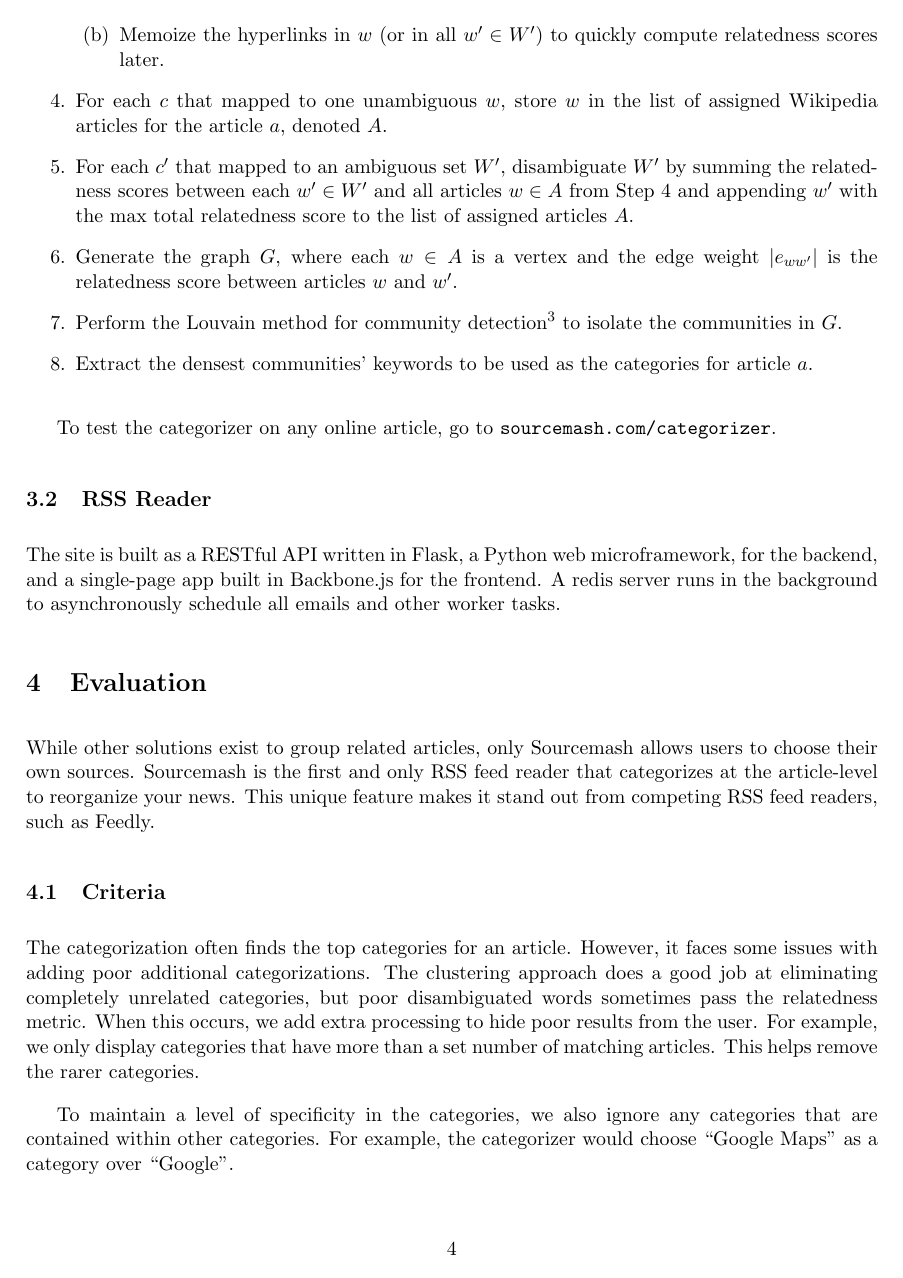
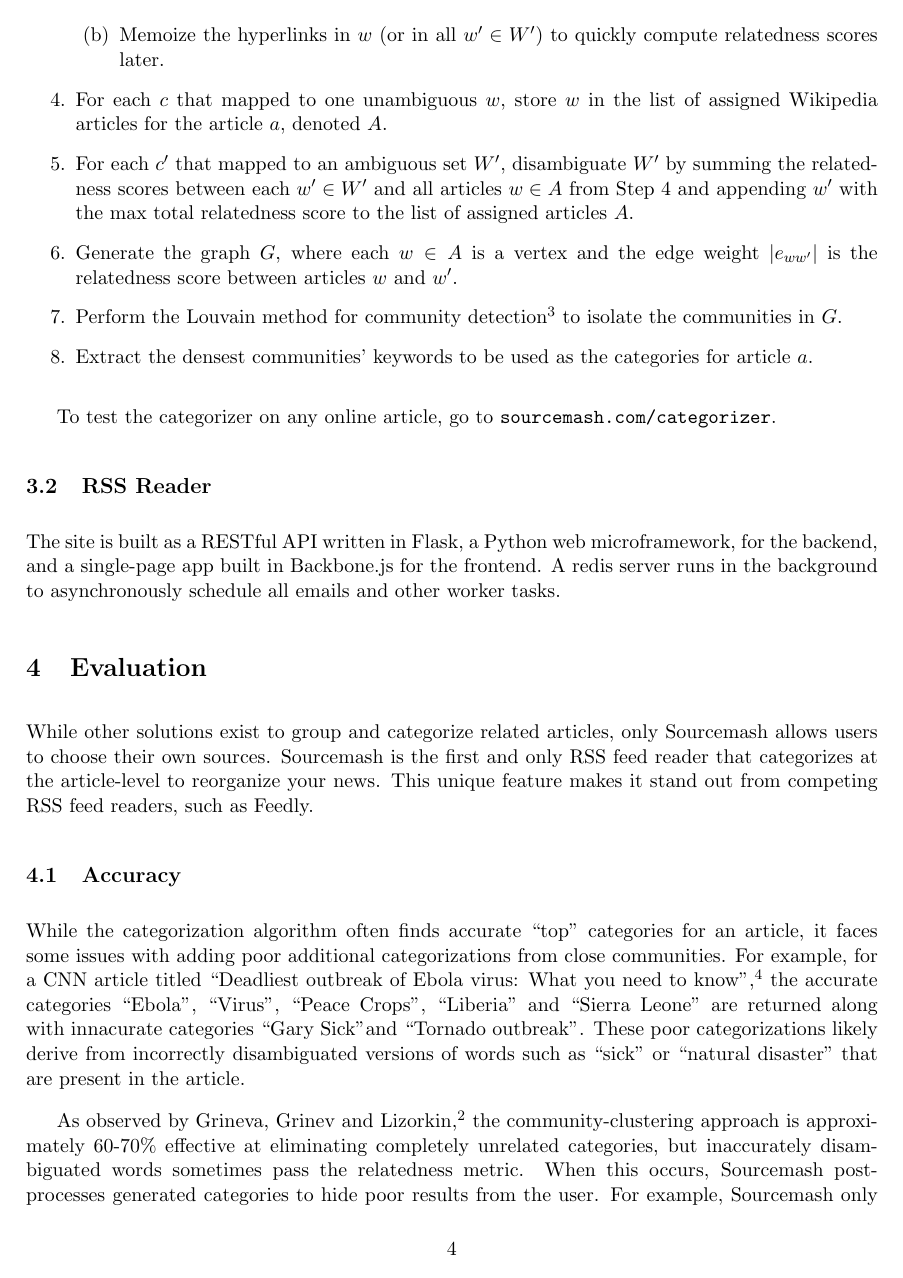
Before and after one commit to sourcemash/Kemeny, a LaTeX document (kemeny_sourcemash.tex): page 4 of 5. Compiled offline with pdfLaTeX.

Commit message:
Evaluation section edits

```diff
--- a/kemeny_sourcemash.tex
+++ b/kemeny_sourcemash.tex
@@ -114,12 +114,14 @@ The site is built as a RESTful API written in Flask, a Python web microframework
 
 \section{Evaluation}
 
-While other solutions exist to group related articles, only Sourcemash allows users to choose their own sources. Sourcemash is the first and only RSS feed reader that categorizes at the article-level to reorganize your news. This unique feature makes it stand out from competing RSS feed readers, such as Feedly.
+While other solutions exist to group and categorize related articles, only Sourcemash allows users to choose their own sources. Sourcemash is the first and only RSS feed reader that categorizes at the article-level to reorganize your news. This unique feature makes it stand out from competing RSS feed readers, such as Feedly.
 
-\subsection{Criteria}
-The categorization often finds the top categories for an article. However, it faces some issues with adding poor additional categorizations. The clustering approach does a good job at eliminating completely unrelated categories, but poor disambiguated words sometimes pass the relatedness metric. When this occurs, we add extra processing to hide poor results from the user. For example, we only display categories that have more than a set number of matching articles. This helps remove the rarer categories.
+\subsection{Accuracy}
+While the categorization algorithm often finds accurate ``top'' categories for an article, it faces some issues with adding poor additional categorizations from close communities. For example, for a CNN article titled ``Deadliest outbreak of Ebola virus: What you need to know''\cite{Ebola}, the accurate categories ``Ebola'', ``Virus'', ``Peace Crops'', ``Liberia'' and ``Sierra Leone'' are returned along with innacurate categories ``Gary Sick''and ``Tornado outbreak''. These poor categorizations likely derive from incorrectly disambiguated versions of words such as ``sick'' or ``natural disaster'' that are present in the article.
 
-To maintain a level of specificity in the categories, we also ignore any categories that are contained within other categories. For example, the categorizer would choose ``Google Maps'' as a category over ``Google''.
+As observed by Grineva, Grinev and Lizorkin\cite{Grineva}, the community-clustering approach is approximately 60-70\% effective at eliminating completely unrelated categories, but inaccurately disambiguated words sometimes pass the relatedness metric. When this occurs, Sourcemash post-processes generated categories to hide poor results from the user. For example, Sourcemash only displays categories that have a sufficient number of matching articles; this helps remove the rarer, often incorrectly selected, categories. With Sourcemash, we have found a similar accuracy ratio in selected categories as Grineva's team (e.g. 5 of 8 [62.5\%] of the categories assigned to the CNN article\cite{Ebola} referenced above were considered to be ``accurate portrayals of the article'' by surveyed individuals).
+
+To maintain a level of specificity in the categories, we also ignore any categories that are ``nested'' or contained within other categories. For example, the categorization engine would assign ``Google Maps'' as a category over ``Google,'' if both are present in an article's set of assigned categories.
 
 
 \subsection{Letter of Support: Professor Devin Balkcom}
```
Also changed, not shown: kemeny_sourcemash.tex (2 more changed lines).
